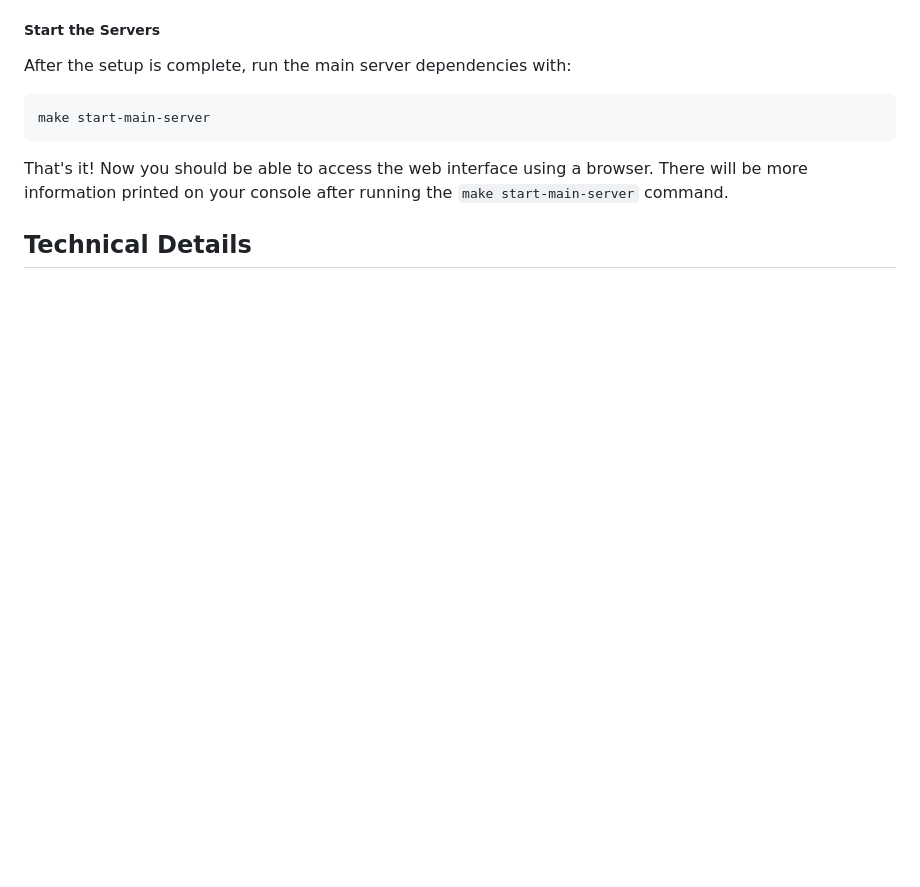
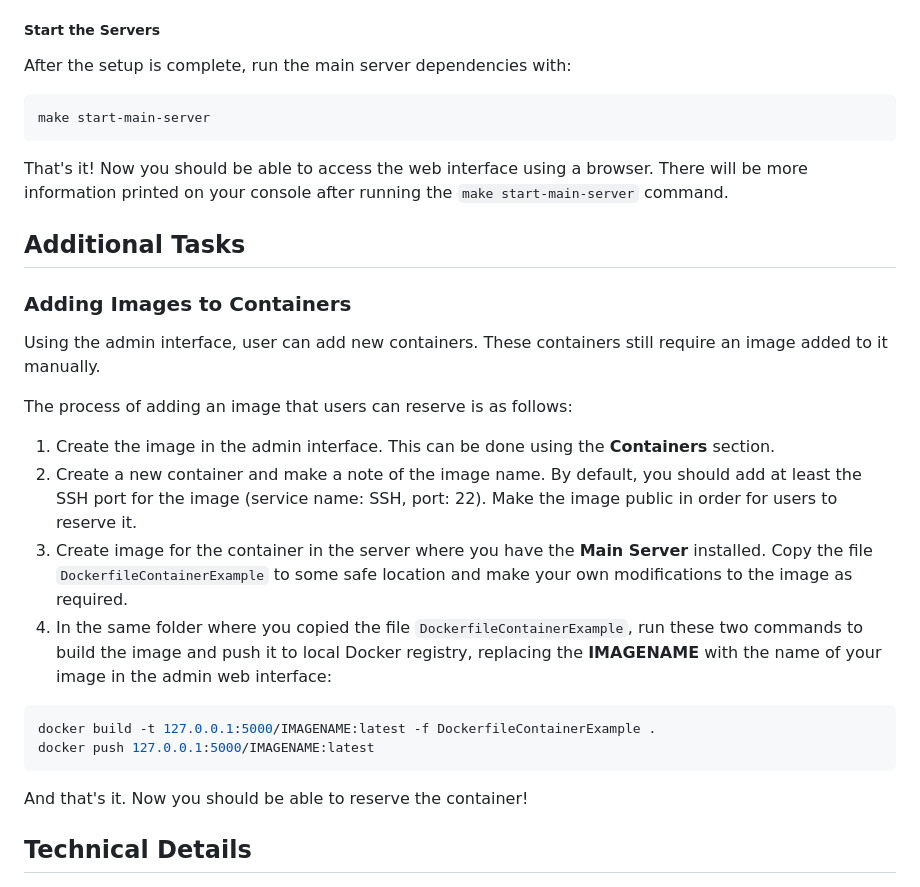
Before and after one commit to kulttuuri/containers-on-the-fly, a Markdown page: README.md, the part around the change. Rendered like a GitHub page; blank space fills up the shorter version.

Commit message:
Document how to add new images for reservation.

````diff
--- a/README.md
+++ b/README.md
@@ -173,6 +173,25 @@ make start-main-server
 
 That's it! Now you should be able to access the web interface using a browser. There will be more information printed on your console after running the `make start-main-server` command.
 
+## Additional Tasks
+
+### Adding Images to Containers
+Using the admin interface, user can add new containers. These containers still require an image added to it manually.
+
+The process of adding an image that users can reserve is as follows:
+
+1. Create the image in the admin interface. This can be done using the **Containers** section.
+2. Create a new container and make a note of the image name. By default, you should add at least the SSH port for the image (service name: SSH, port: 22). Make the image public in order for users to reserve it.
+3. Create image for the container in the server where you have the **Main Server** installed. Copy the file ``DockerfileContainerExample`` to some safe location and make your own modifications to the image as required.
+4. In the same folder where you copied the file ``DockerfileContainerExample``, run these two commands to build the image and push it to local Docker registry, replacing the **IMAGENAME** with the name of your image in the admin web interface:
+
+```bash
+docker build -t 127.0.0.1:5000/IMAGENAME:latest -f DockerfileContainerExample .
+docker push 127.0.0.1:5000/IMAGENAME:latest
+```
+
+And that's it. Now you should be able to reserve the container!
+
 ## Technical Details
 
 ![image](/additional_documentation/architecture.png)
````
